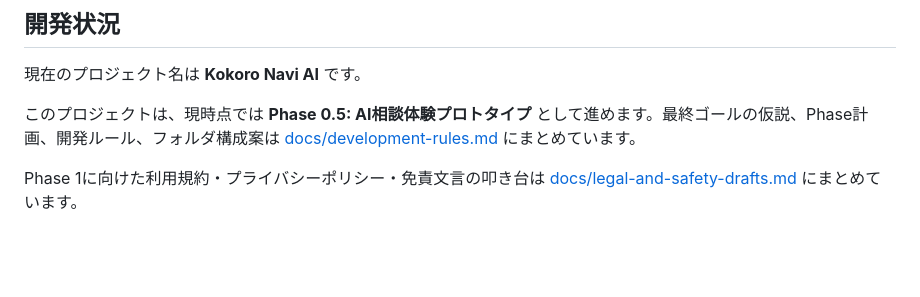
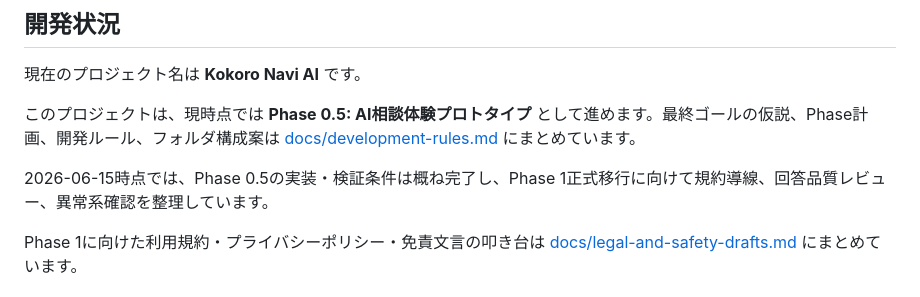
Before and after one commit to franciscanobuko1551/fudousan, a Markdown page: README.md, the part around the change. Rendered like a GitHub page; blank space fills up the shorter version.

Commit message:
Document phase 0.5 completion status

```diff
--- a/README.md
+++ b/README.md
@@ -7,6 +7,8 @@
 現在のプロジェクト名は **Kokoro Navi AI** です。
 
 このプロジェクトは、現時点では **Phase 0.5: AI相談体験プロトタイプ** として進めます。最終ゴールの仮説、Phase計画、開発ルール、フォルダ構成案は [docs/development-rules.md](docs/development-rules.md) にまとめています。
+
+2026-06-15時点では、Phase 0.5の実装・検証条件は概ね完了し、Phase 1正式移行に向けて規約導線、回答品質レビュー、異常系確認を整理しています。
 
 Phase 1に向けた利用規約・プライバシーポリシー・免責文言の叩き台は [docs/legal-and-safety-drafts.md](docs/legal-and-safety-drafts.md) にまとめています。
 
```
Also changed, not shown: docs/development-rules.md (+26 -0 lines).
